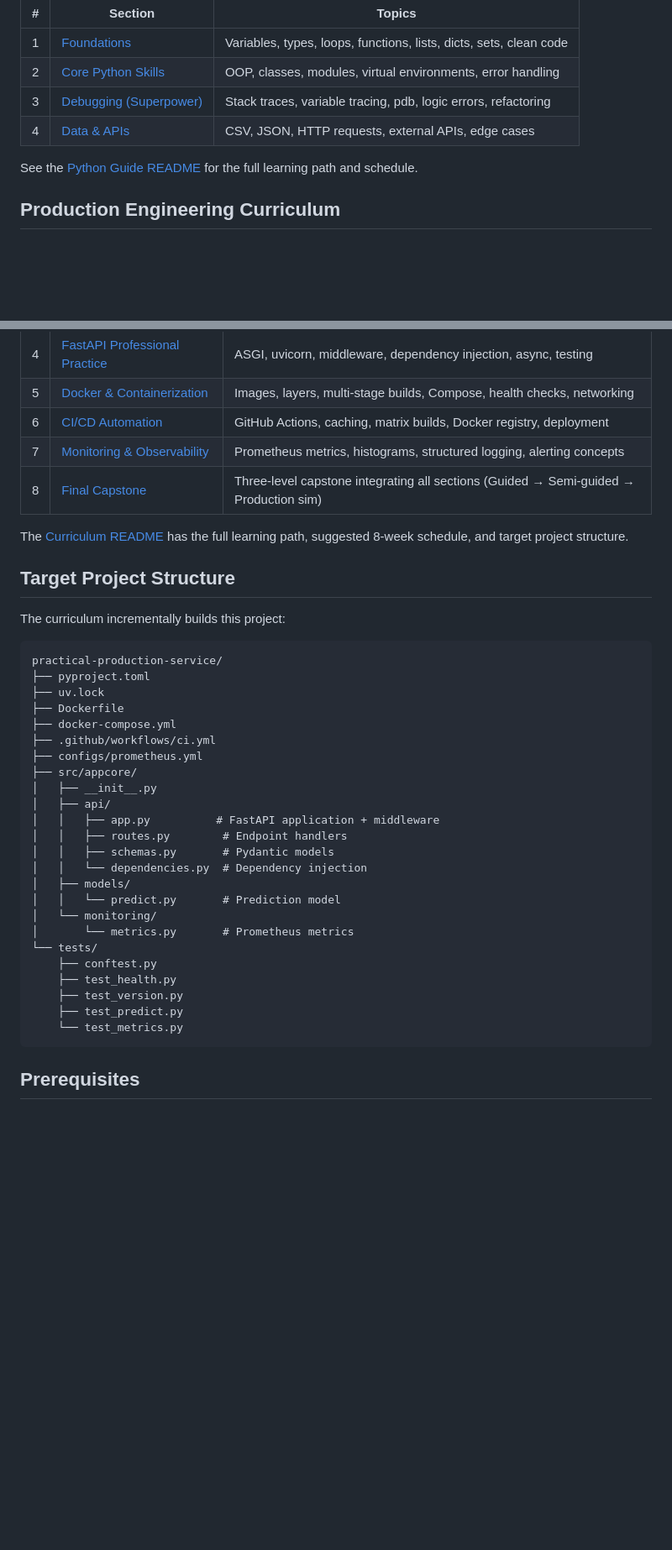
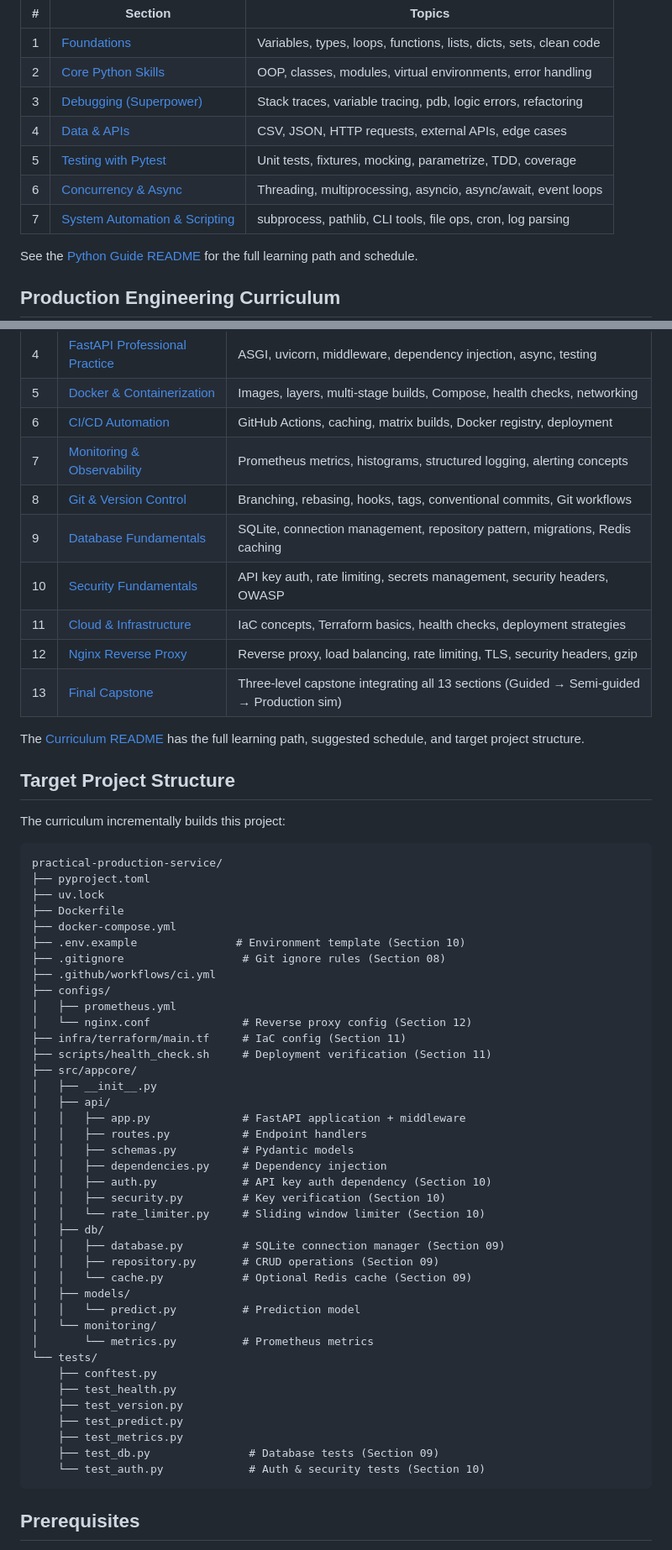
Before and after one commit to arunps12/production-engineering-lab, a Markdown page: README.md, 2 parts joined by grey strips. Shown at 84% size. Rendered like a GitHub page; blank space fills up the shorter version.

````diff
--- a/README.md
+++ b/README.md
@@ -20,6 +20,9 @@ Start here if you're new to Python or want to solidify fundamentals before divin
 | 2 | [Core Python Skills](docs/python-guide/02-core-python-skills.md) | OOP, classes, modules, virtual environments, error handling |
 | 3 | [Debugging (Superpower)](docs/python-guide/03-debugging.md) | Stack traces, variable tracing, pdb, logic errors, refactoring |
 | 4 | [Data & APIs](docs/python-guide/04-data-and-apis.md) | CSV, JSON, HTTP requests, external APIs, edge cases |
+| 5 | [Testing with Pytest](docs/python-guide/05-testing-with-pytest.md) | Unit tests, fixtures, mocking, parametrize, TDD, coverage |
+| 6 | [Concurrency & Async](docs/python-guide/06-concurrency-async.md) | Threading, multiprocessing, asyncio, async/await, event loops |
+| 7 | [System Automation & Scripting](docs/python-guide/07-system-automation-scripting.md) | subprocess, pathlib, CLI tools, file ops, cron, log parsing |
 
 See the [Python Guide README](docs/python-guide/README.md) for the full learning path and schedule.
 
@@ -35,9 +38,14 @@ See the [Python Guide README](docs/python-guide/README.md) for the full learning
 | 5 | [Docker & Containerization](docs/curriculum/05-docker-containerization.md) | Images, layers, multi-stage builds, Compose, health checks, networking |
 | 6 | [CI/CD Automation](docs/curriculum/06-ci-cd-automation.md) | GitHub Actions, caching, matrix builds, Docker registry, deployment |
 | 7 | [Monitoring & Observability](docs/curriculum/07-monitoring-observability.md) | Prometheus metrics, histograms, structured logging, alerting concepts |
-| 8 | [Final Capstone](docs/curriculum/08-capstone-project.md) | Three-level capstone integrating all sections (Guided → Semi-guided → Production sim) |
+| 8 | [Git & Version Control](docs/curriculum/08-git-version-control.md) | Branching, rebasing, hooks, tags, conventional commits, Git workflows |
+| 9 | [Database Fundamentals](docs/curriculum/09-database-fundamentals.md) | SQLite, connection management, repository pattern, migrations, Redis caching |
+| 10 | [Security Fundamentals](docs/curriculum/10-security-fundamentals.md) | API key auth, rate limiting, secrets management, security headers, OWASP |
+| 11 | [Cloud & Infrastructure](docs/curriculum/11-cloud-infrastructure-basics.md) | IaC concepts, Terraform basics, health checks, deployment strategies |
+| 12 | [Nginx Reverse Proxy](docs/curriculum/12-nginx-reverse-proxy.md) | Reverse proxy, load balancing, rate limiting, TLS, security headers, gzip |
+| 13 | [Final Capstone](docs/curriculum/13-capstone-project.md) | Three-level capstone integrating all 13 sections (Guided → Semi-guided → Production sim) |
 
-The [Curriculum README](docs/curriculum/README.md) has the full learning path, suggested 8-week schedule, and target project structure.
+The [Curriculum README](docs/curriculum/README.md) has the full learning path, suggested schedule, and target project structure.
 
 ## Target Project Structure
 
@@ -49,25 +57,40 @@ practical-production-service/
 ├── uv.lock
 ├── Dockerfile
 ├── docker-compose.yml
+├── .env.example               # Environment template (Section 10)
+├── .gitignore                  # Git ignore rules (Section 08)
 ├── .github/workflows/ci.yml
-├── configs/prometheus.yml
+├── configs/
+│   ├── prometheus.yml
+│   └── nginx.conf              # Reverse proxy config (Section 12)
+├── infra/terraform/main.tf     # IaC config (Section 11)
+├── scripts/health_check.sh     # Deployment verification (Section 11)
 ├── src/appcore/
 │   ├── __init__.py
 │   ├── api/
-│   │   ├── app.py          # FastAPI application + middleware
-│   │   ├── routes.py        # Endpoint handlers
-│   │   ├── schemas.py       # Pydantic models
-│   │   └── dependencies.py  # Dependency injection
+│   │   ├── app.py              # FastAPI application + middleware
+│   │   ├── routes.py           # Endpoint handlers
+│   │   ├── schemas.py          # Pydantic models
+│   │   ├── dependencies.py     # Dependency injection
+│   │   ├── auth.py             # API key auth dependency (Section 10)
+│   │   ├── security.py         # Key verification (Section 10)
+│   │   └── rate_limiter.py     # Sliding window limiter (Section 10)
+│   ├── db/
+│   │   ├── database.py         # SQLite connection manager (Section 09)
+│   │   ├── repository.py       # CRUD operations (Section 09)
+│   │   └── cache.py            # Optional Redis cache (Section 09)
 │   ├── models/
-│   │   └── predict.py       # Prediction model
+│   │   └── predict.py          # Prediction model
 │   └── monitoring/
-│       └── metrics.py       # Prometheus metrics
+│       └── metrics.py          # Prometheus metrics
 └── tests/
     ├── conftest.py
     ├── test_health.py
     ├── test_version.py
     ├── test_predict.py
-    └── test_metrics.py
+    ├── test_metrics.py
+    ├── test_db.py               # Database tests (Section 09)
+    └── test_auth.py             # Auth & security tests (Section 10)
 ```
 
 ## Prerequisites
````
Also changed, not shown: other parts of README.md (+1 -1 lines), docs/curriculum/README.md (+20 -3 lines), practice/README.md (+13 -6 lines).
